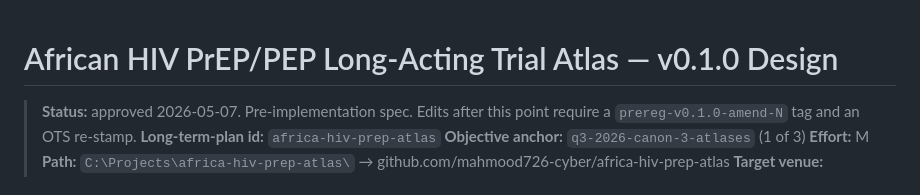
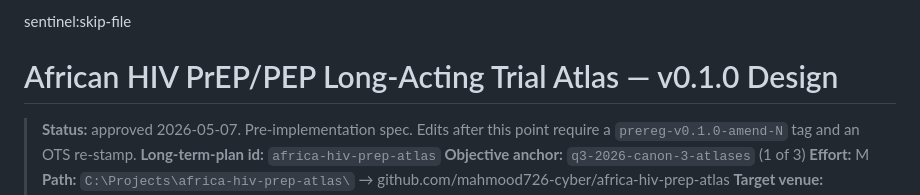
Before and after one commit to mahmood726-cyber/africa-hiv-prep-atlas, a Markdown page: prereg/v0.0.1/spec.md, the part around the change. GitHub-like rendering.

Commit message:
fix(prereg): add sentinel:skip-file marker to v0.0.1 spec snapshot
Prereg snapshots intentionally contain literal C:\Projects paths in their
'**Path:**' frontmatter / §9 repo-path lines — these are documentation, not
deployable code. The canonical spec at docs/superpowers/specs/** is excluded
by the P0-hardcoded-local-path rule's exclude list, but prereg/** is not.
The skip-file marker is the rule's own recommended fix for files like this
(see C:\Sentinel\sentinel\rules\yaml\P0-hardcoded-local-path.yaml comment).

Sentinel BLOCK: 2 -> 0. Future prereg snapshots (Task 19, Task 22) will
add the marker at copy time.

```diff
--- a/prereg/v0.0.1/spec.md
+++ b/prereg/v0.0.1/spec.md
@@ -1,3 +1,4 @@
+sentinel:skip-file
 # African HIV PrEP/PEP Long-Acting Trial Atlas — v0.1.0 Design
 
 > **Status:** approved 2026-05-07. Pre-implementation spec. Edits after this point require a `prereg-v0.1.0-amend-N` tag and an OTS re-stamp.
```
